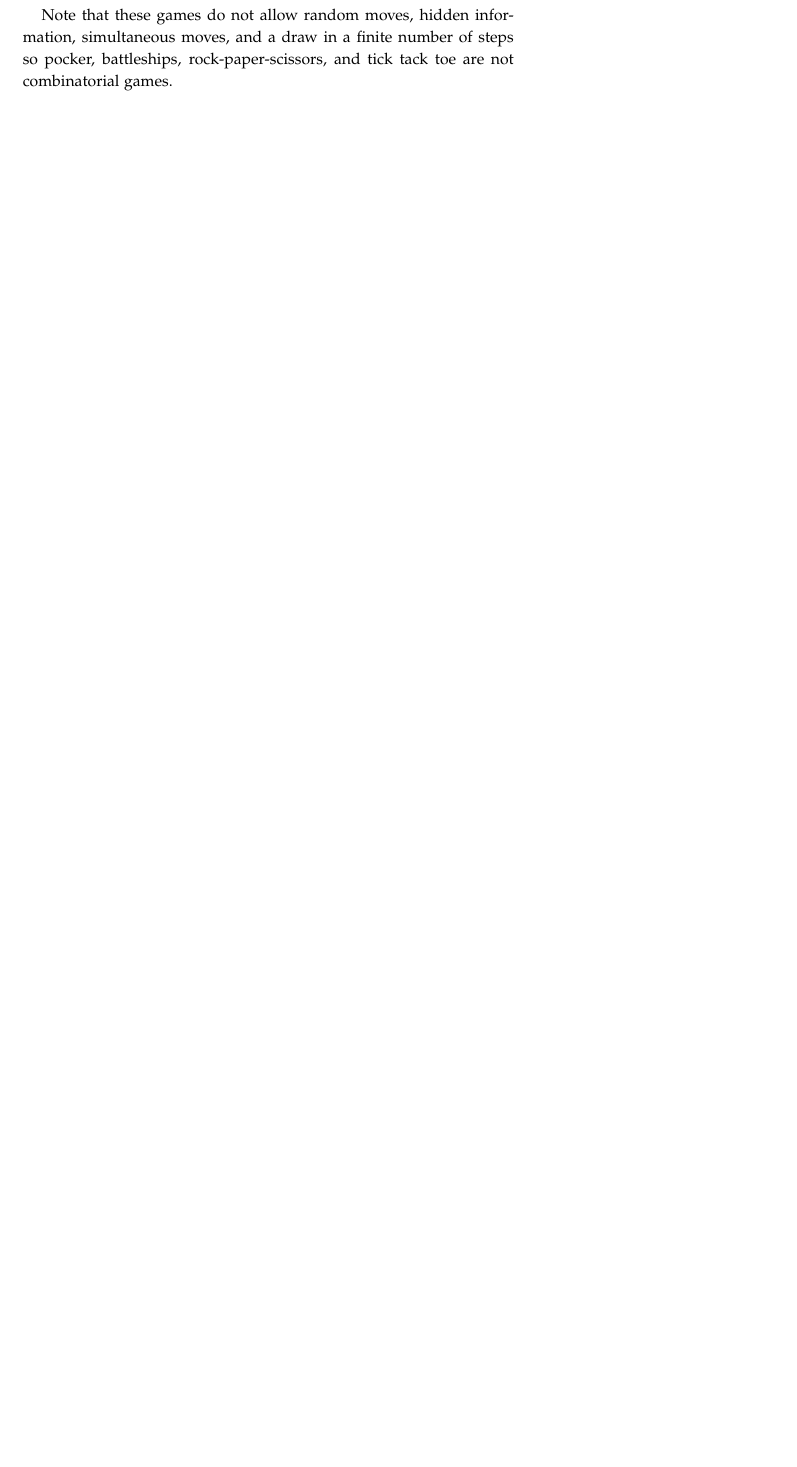
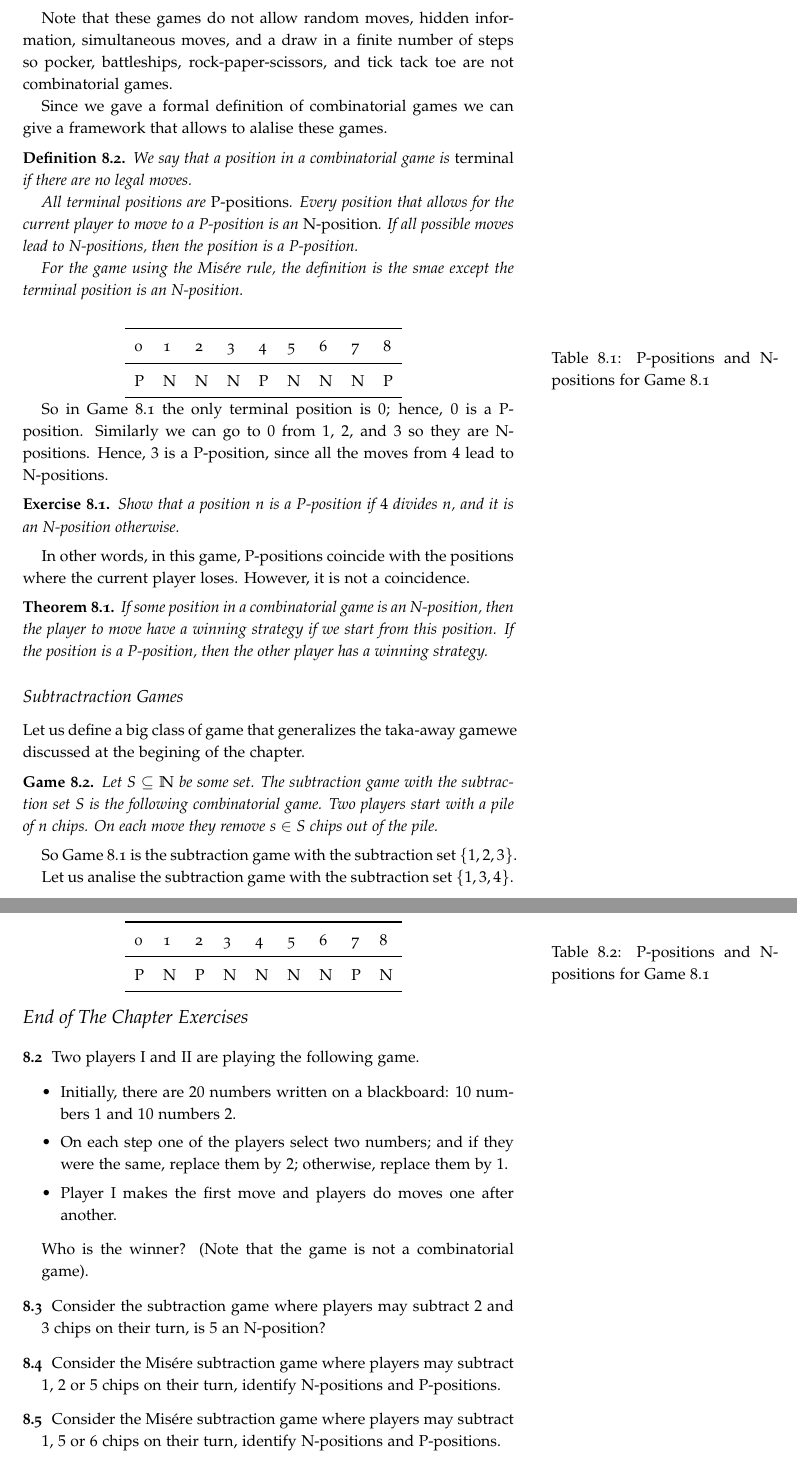
Before and after one commit to alexanderknop/I2DM, a LaTeX thesis (main.tex, which reads parts/part_2/chapter_8_p_n_positions.tex): part of page 67 of 167 before the commit and two parts of pages 67 and 68 of 167 after it, the two joined at a grey line, cut so that both start at the same text, the shorter picture padded with empty space. The pictures show the PDF file I2DM.pdf that the author committed with the source.

```diff
--- a/parts/part_2/chapter_8_take_away.tex
+++ b/parts/part_2/chapter_8_p_n_positions.tex
@@ -96,3 +99,100 @@
 simultaneous moves, and a draw in a finite number of steps so
 pocker, battleships, rock-paper-scissors, and tick tack toe are not
 combinatorial games.
+
+Since we gave a formal definition of combinatorial games we can give a framework
+that allows to alalise these games.
+\begin{definition}
+  We say that a position in a combinatorial game is \emph{terminal} if there
+  are no legal moves.
+
+  All terminal positions are \emph{P-positions}. Every position that allows for
+  the current player to move to a P-position is an \emph{N-position}. If all
+  possible moves lead to N-positions, then the position is a P-position.
+
+  For the game using the Mis\'ere rule, the definition is the smae except the
+  terminal position is an N-position.
+\end{definition}
+
+
+\begin{table}[h!]
+  \centering
+  \begin{tabular}{l l l l l l l l l}
+      \toprule
+      0 & 1 & 2 & 3 & 4 & 5 & 6 & 7 & 8 \\
+      \midrule
+      P & N & N & N & P & N & N & N & P \\
+      \bottomrule
+  \end{tabular}
+  \caption{P-positions and N-positions for \Cref{game:take-away-21-3-2-1}}
+  \label{table:take-away-21-3-2-1}
+\end{table}
+
+
+So in \Cref{game:take-away-21-3-2-1} the only terminal position is $0$;
+hence, $0$ is a P-position. Similarly we can go to $0$ from $1$, $2$, and
+$3$ so they are N-positions. Hence, $3$ is a P-position,
+since all the moves from $4$ lead to N-positions.
+\begin{exercise}
+  Show that a position $n$ is a P-position if $4$ divides $n$, and
+  it is an N-position otherwise.
+\end{exercise}
+
+In other words, in this game, P-positions coincide with the positions where the
+current player loses. However, it is not a coincidence.
+\begin{theorem}
+  If some position in a combinatorial game is an N-position, then the player to
+  move have a winning strategy if we start from this position. If the position
+  is a P-position, then the other player has a winning strategy.
+\end{theorem}
+
+\subsection{Subtractraction Games}
+Let us define a big class of game that generalizes the taka-away gamewe
+discussed at the begining of the chapter.
+\begin{game}
+  Let $S \subseteq \N$ be some set. The subtraction game with the subtraction
+  set $S$ is the following combinatorial game.
+  Two players start with a pile of $n$ chips.
+  On each move they remove $s \in S$ chips out of the pile.
+\end{game}
+
+So \Cref{game:take-away-21-3-2-1} is the subtraction game with the subtraction
+set $\set{1, 2, 3}$.
+
+Let us analise the subtraction game with the subtraction set $\set{1, 3, 4}$.
+\begin{table}[h!]
+  \centering
+  \begin{tabular}{l l l l l l l l l}
+      \toprule
+      0 & 1 & 2 & 3 & 4 & 5 & 6 & 7 & 8 \\
+      \midrule
+      P & N & P & N & N & N & N & P & N \\
+      \bottomrule
+  \end{tabular}
+  \caption{P-positions and N-positions for \Cref{game:take-away-21-3-2-1}}
+  \label{table:take-away-21-3-2-1}
+\end{table}
+
+\begin{chapterendexercises}
+  \exercise
+    Two players I and II are playing the following game.
+    \begin{itemize}
+      \item Initially, there are $20$ numbers written on a blackboard:
+        $10$ numbers $1$ and $10$ numbers $2$.
+      \item On each step one of the players select two numbers;
+        and if they were the same, replace them by $2$;
+        otherwise, replace them by $1$.
+      \item Player I makes the first move and players do moves one
+        after another.
+    \end{itemize}
+    Who is the winner? (Note that the game is not a combinatorial game).
+  \exercise Consider the subtraction game where players may subtract $2$ and $3$
+    chips on their turn, is $5$ an N-position?
+  \exercise Consider the Mis\'ere subtraction game where players may subtract
+    $1$, $2$ or $5$ chips on their turn, identify N-positions and
+    P-positions.
+  \exercise Consider the Mis\'ere subtraction game where players may subtract
+    $1$, $5$ or $6$ chips on their turn, identify N-positions and
+    P-positions.
+  \exercise
+    In the subtraction game where players may subtract $1$, $2$, or $5$ chips
@@ -98,0 +202,5 @@
+  \exercise Consider the following game: two players I and II are writing an
+    $11$-digit number from left to right, one digit after another. Player I
+    wins  if $7$ divides the number and player II wins otherwise.
+    Determine who is the winner if player I makes the first move.
+\end{chapterendexercises}
```
Also changed, not shown: main.tex (+1 -1 lines), I2DM.pdf, parts/part_2/chapter_8_p_n_positions.tex (14 more changed lines).
